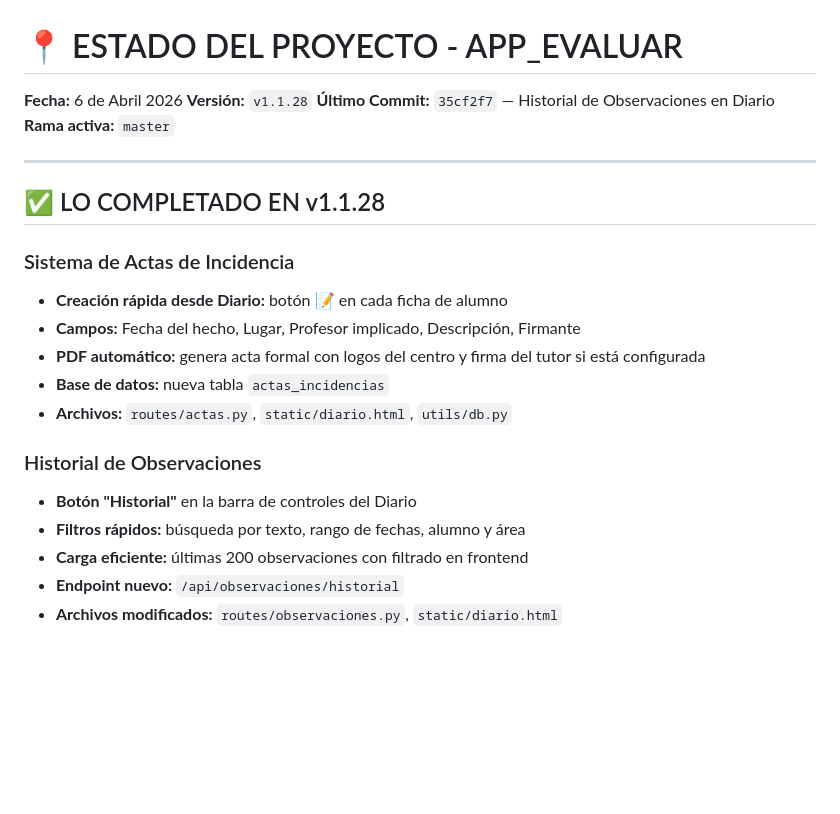
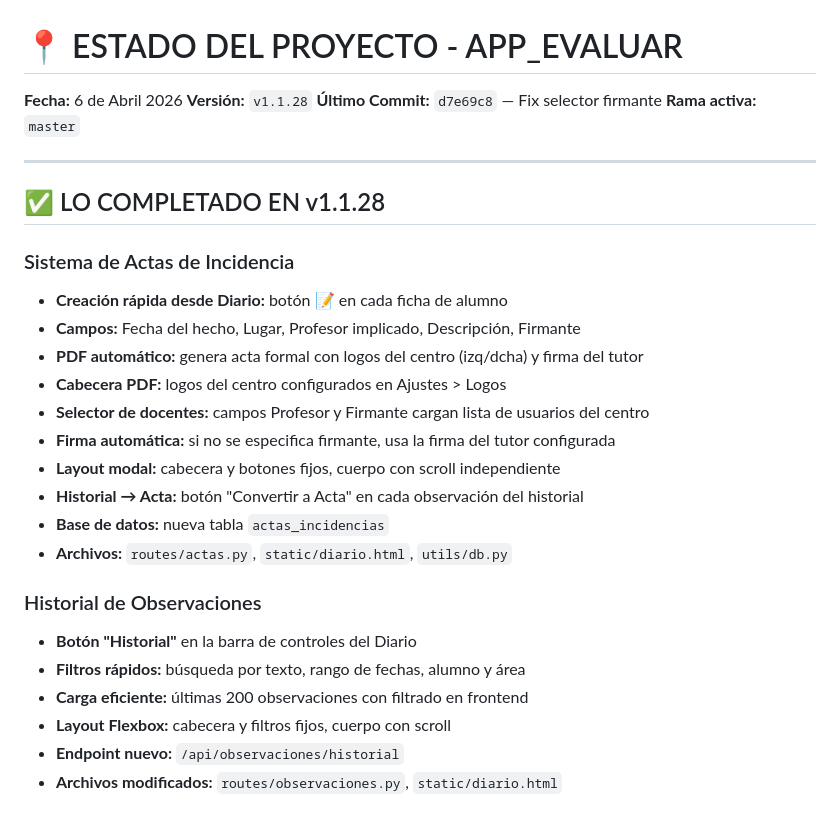
Before and after one commit to dtabuyodesigner/app_docente, a Markdown page: ESTADO_ACTUAL.md, the part around the change. GitHub-like rendering; blank space fills up the shorter version.

Commit message:
v1.1.28: Actualizar ESTADO_ACTUAL.md con mejoras de Actas
- Documentados logos, selector de docentes y firmante en Actas
- Actualizado commit latest

Co-authored-by: Qwen-Coder <qwen-coder@alibabacloud.com>

```diff
--- a/ESTADO_ACTUAL.md
+++ b/ESTADO_ACTUAL.md
@@ -2,7 +2,7 @@
 
 **Fecha:** 6 de Abril 2026
 **Versión:** `v1.1.28`
-**Último Commit:** `35cf2f7` — Historial de Observaciones en Diario
+**Último Commit:** `d7e69c8` — Fix selector firmante
 **Rama activa:** `master`
 
 ---
@@ -12,7 +12,12 @@
 ### Sistema de Actas de Incidencia
 - **Creación rápida desde Diario:** botón 📝 en cada ficha de alumno
 - **Campos:** Fecha del hecho, Lugar, Profesor implicado, Descripción, Firmante
-- **PDF automático:** genera acta formal con logos del centro y firma del tutor si está configurada
+- **PDF automático:** genera acta formal con logos del centro (izq/dcha) y firma del tutor
+- **Cabecera PDF:** logos del centro configurados en Ajustes > Logos
+- **Selector de docentes:** campos Profesor y Firmante cargan lista de usuarios del centro
+- **Firma automática:** si no se especifica firmante, usa la firma del tutor configurada
+- **Layout modal:** cabecera y botones fijos, cuerpo con scroll independiente
+- **Historial → Acta:** botón "Convertir a Acta" en cada observación del historial
 - **Base de datos:** nueva tabla `actas_incidencias`
 - **Archivos:** `routes/actas.py`, `static/diario.html`, `utils/db.py`
 
@@ -20,6 +25,7 @@
 - **Botón "Historial"** en la barra de controles del Diario
 - **Filtros rápidos:** búsqueda por texto, rango de fechas, alumno y área
 - **Carga eficiente:** últimas 200 observaciones con filtrado en frontend
+- **Layout Flexbox:** cabecera y filtros fijos, cuerpo con scroll
 - **Endpoint nuevo:** `/api/observaciones/historial`
 - **Archivos modificados:** `routes/observaciones.py`, `static/diario.html`
 
```
